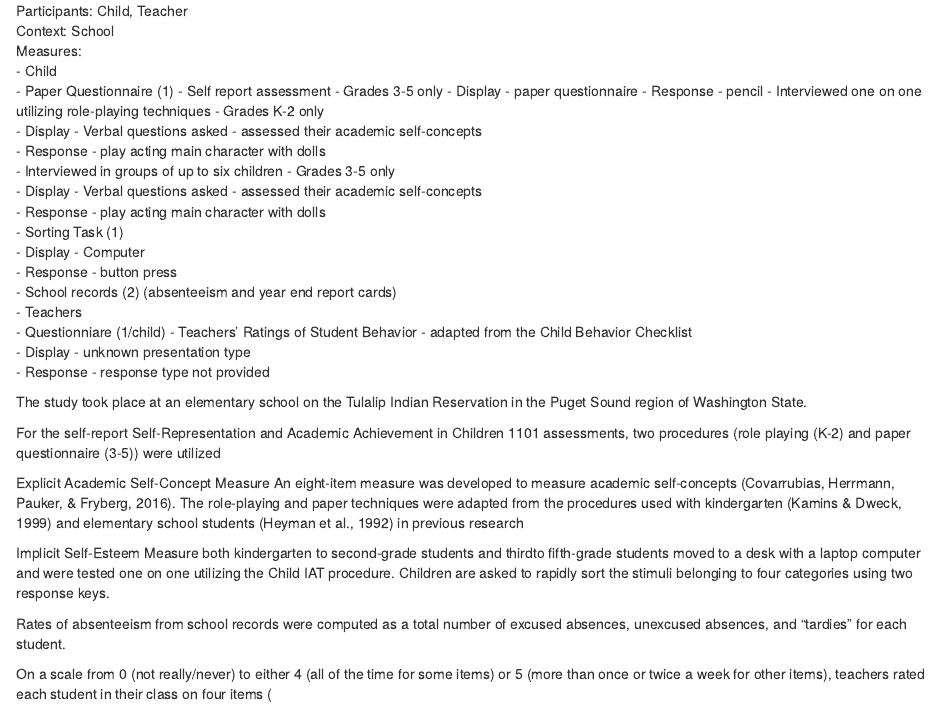
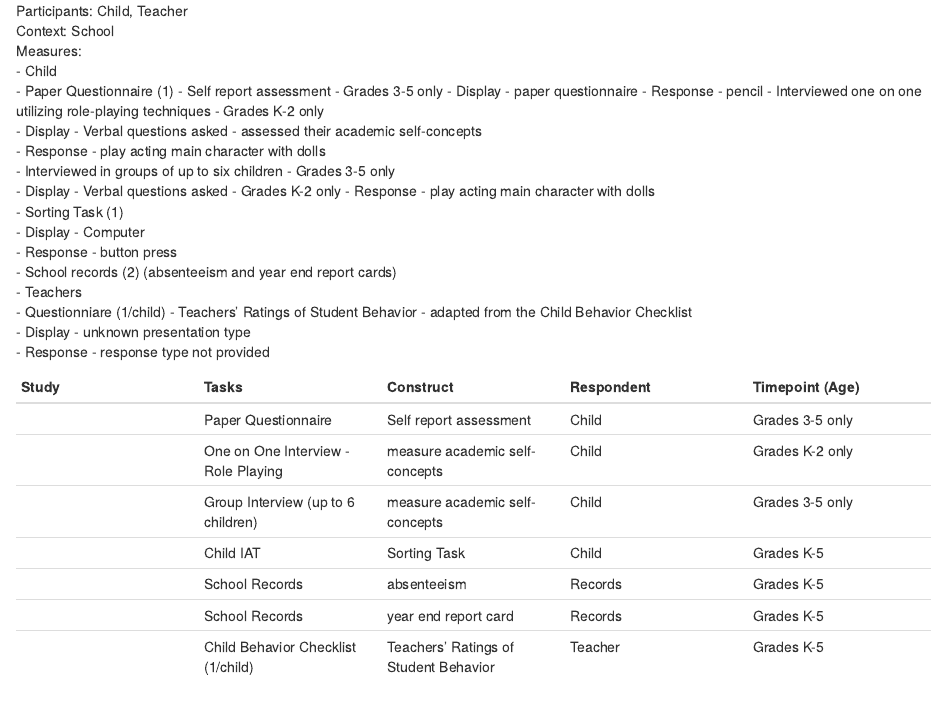
Before and after one commit to gilmore-lab/dev-psych-behavior, an R Markdown document (data/child_development.Rmd): the page in a window 1100 px wide, from 4390 px down. Rendered offline with R 4.5, knitr and Pandoc, with nearby package versions.

Commit message:
add table

```diff
--- a/data/child_development.Rmd
+++ b/data/child_development.Rmd
@@ -258,7 +258,7 @@ Measures:
     - Display - Verbal questions asked - assessed their academic self-concepts
     - Response - play acting main character with dolls
   - Interviewed in groups of up to six children - Grades 3-5 only
-    - Display - Verbal questions asked - assessed their academic self-concepts
+    - Display - Verbal questions asked - Grades K-2 only
     - Response - play acting main character with dolls
   - Sorting Task (1)
      - Display - Computer
@@ -269,6 +269,16 @@ Measures:
     - Teachers’ Ratings of Student Behavior - adapted from the Child Behavior Checklist
       - Display - unknown presentation type
       - Response - response type not provided
+
+| Study | Tasks | Construct | Respondent | Timepoint (Age) |
+|---|---|---|---|---|
+||Paper Questionnaire|Self report assessment|Child|Grades 3-5 only|
+||One on One Interview - Role Playing| measure academic self-concepts|Child|Grades K-2 only|
+||Group Interview (up to 6 children)| measure academic self-concepts|Child| Grades 3-5 only|
+||Child IAT|Sorting Task|Child| Grades K-5|
+||School Records|absenteeism|Records|Grades K-5|
+||School Records|year end report card|Records|Grades K-5|
+||Child Behavior Checklist (1/child)| Teachers’ Ratings of Student Behavior| Teacher|Grades K-5|
 
 The study took place at an elementary school on
 the Tulalip Indian Reservation in the Puget Sound
```
